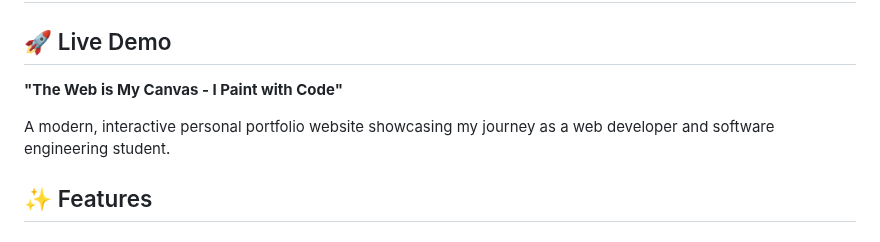
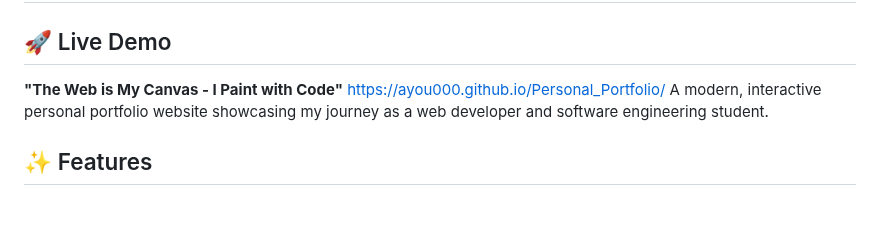
Before and after one commit to AYOU000/Personal_Portfolio, a Markdown page: README.md, the part around the change. Drawn GitHub-style; blank space fills up the shorter version.

```diff
--- a/README.md
+++ b/README.md
@@ -2,7 +2,7 @@
 
 ## 🚀 Live Demo
 **"The Web is My Canvas - I Paint with Code"**
-
+ https://ayou000.github.io/Personal_Portfolio/
 A modern, interactive personal portfolio website showcasing my journey as a web developer and software engineering student.
 
 ## ✨ Features
```
